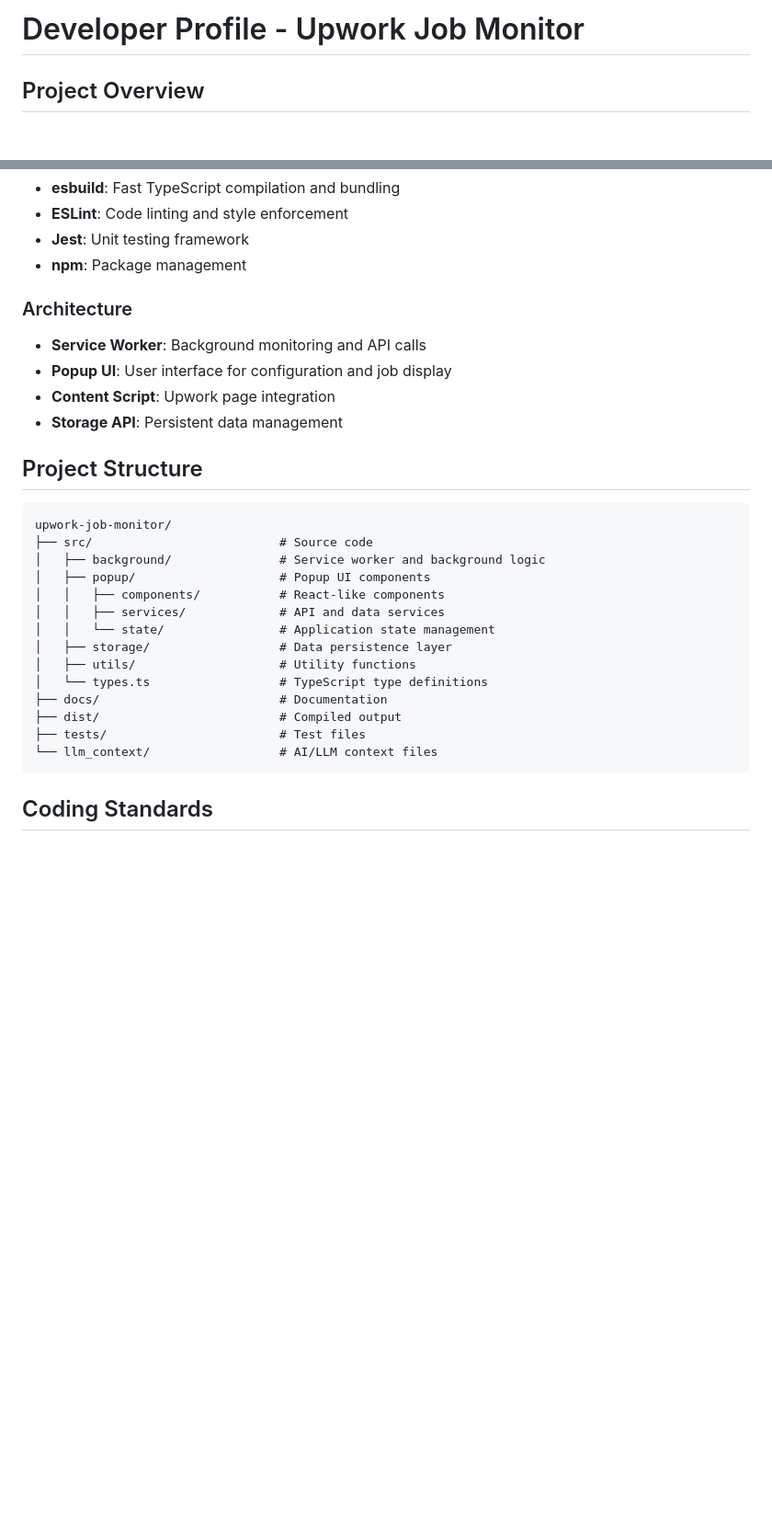
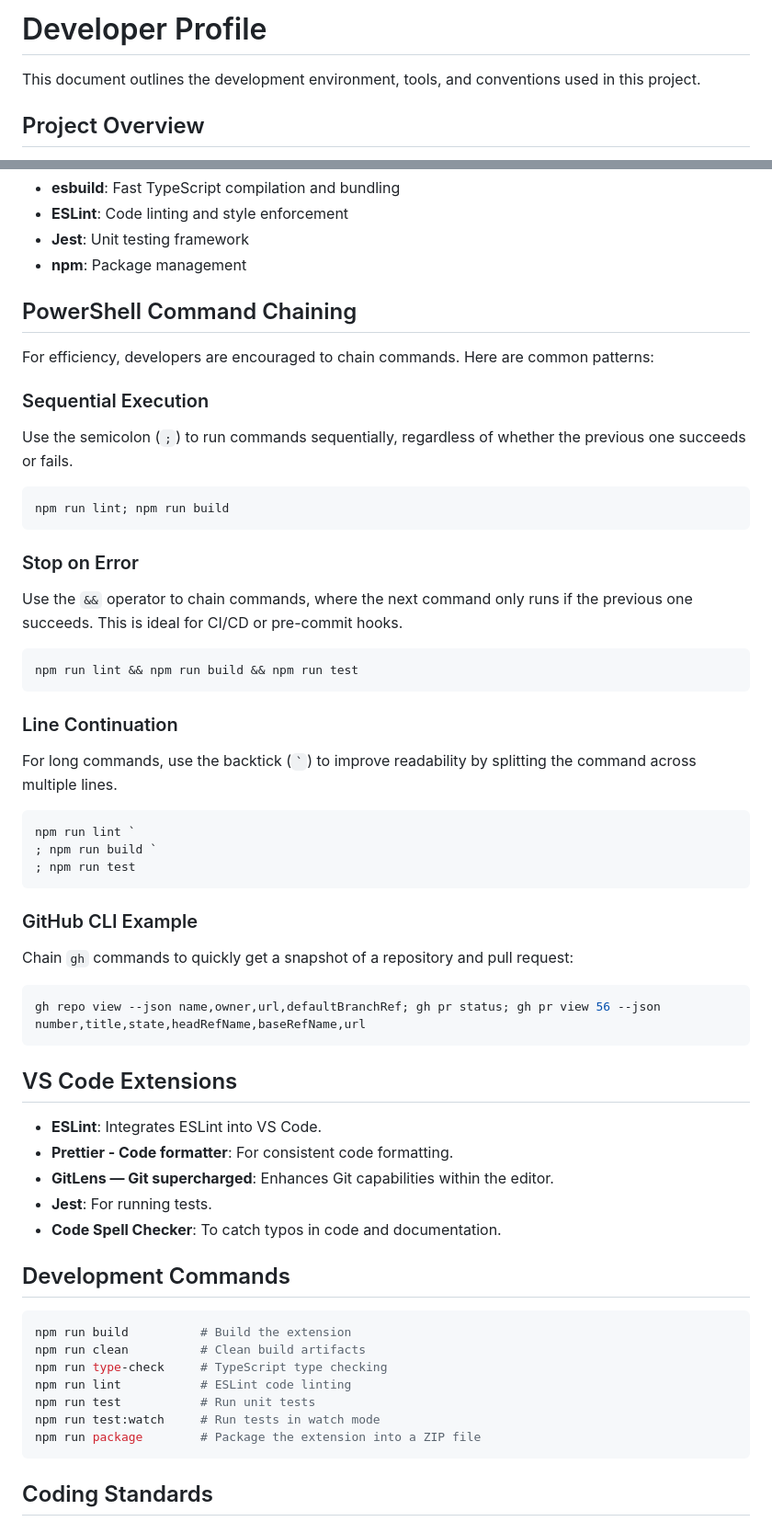
Before and after one commit to milllan/upwork-job-monitor, a Markdown page: docs/DEVELOPER_PROFILE.md, 2 parts joined by grey strips. Shown: that part at 92% size. Drawn GitHub-style; blank space fills up the shorter version.

````diff
--- a/docs/DEVELOPER_PROFILE.md
+++ b/docs/DEVELOPER_PROFILE.md
@@ -1,4 +1,6 @@
-# Developer Profile - Upwork Job Monitor
+# Developer Profile
+
+This document outlines the development environment, tools, and conventions used in this project.
 
 ## Project Overview
 
@@ -25,29 +37,62 @@
 - **Jest**: Unit testing framework
 - **npm**: Package management
 
-### Architecture
-- **Service Worker**: Background monitoring and API calls
-- **Popup UI**: User interface for configuration and job display
-- **Content Script**: Upwork page integration
-- **Storage API**: Persistent data management
+## PowerShell Command Chaining
 
-## Project Structure
+For efficiency, developers are encouraged to chain commands. Here are common patterns:
 
+### Sequential Execution
+
+Use the semicolon (`;`) to run commands sequentially, regardless of whether the previous one succeeds or fails.
+
+```powershell
+npm run lint; npm run build
 ```
-upwork-job-monitor/
-├── src/                          # Source code
-│   ├── background/               # Service worker and background logic
-│   ├── popup/                    # Popup UI components
-│   │   ├── components/           # React-like components
-│   │   ├── services/             # API and data services
-│   │   └── state/                # Application state management
-│   ├── storage/                  # Data persistence layer
-│   ├── utils/                    # Utility functions
-│   └── types.ts                  # TypeScript type definitions
-├── docs/                         # Documentation
-├── dist/                         # Compiled output
-├── tests/                        # Test files
-└── llm_context/                  # AI/LLM context files
+
+### Stop on Error
+
+Use the `&&` operator to chain commands, where the next command only runs if the previous one succeeds. This is ideal for CI/CD or pre-commit hooks.
+
+```powershell
+npm run lint && npm run build && npm run test
+```
+
+### Line Continuation
+
+For long commands, use the backtick (`` ` ``) to improve readability by splitting the command across multiple lines.
+
+```powershell
+npm run lint `
+; npm run build `
+; npm run test
+```
+
+### GitHub CLI Example
+
+Chain `gh` commands to quickly get a snapshot of a repository and pull request:
+
+```powershell
+gh repo view --json name,owner,url,defaultBranchRef; gh pr status; gh pr view 56 --json number,title,state,headRefName,baseRefName,url
+```
+
+## VS Code Extensions
+
+- **ESLint**: Integrates ESLint into VS Code.
+- **Prettier - Code formatter**: For consistent code formatting.
+- **GitLens — Git supercharged**: Enhances Git capabilities within the editor.
+- **Jest**: For running tests.
+- **Code Spell Checker**: To catch typos in code and documentation.
+
+## Development Commands
+
+```bash
+npm run build          # Build the extension
+npm run clean          # Clean build artifacts
+npm run type-check     # TypeScript type checking
+npm run lint           # ESLint code linting
+npm run test           # Run unit tests
+npm run test:watch     # Run tests in watch mode
+npm run package        # Package the extension into a ZIP file
 ```
 
 ## Coding Standards
````
Also changed, not shown: other parts of docs/DEVELOPER_PROFILE.md (+25 -121 lines).
